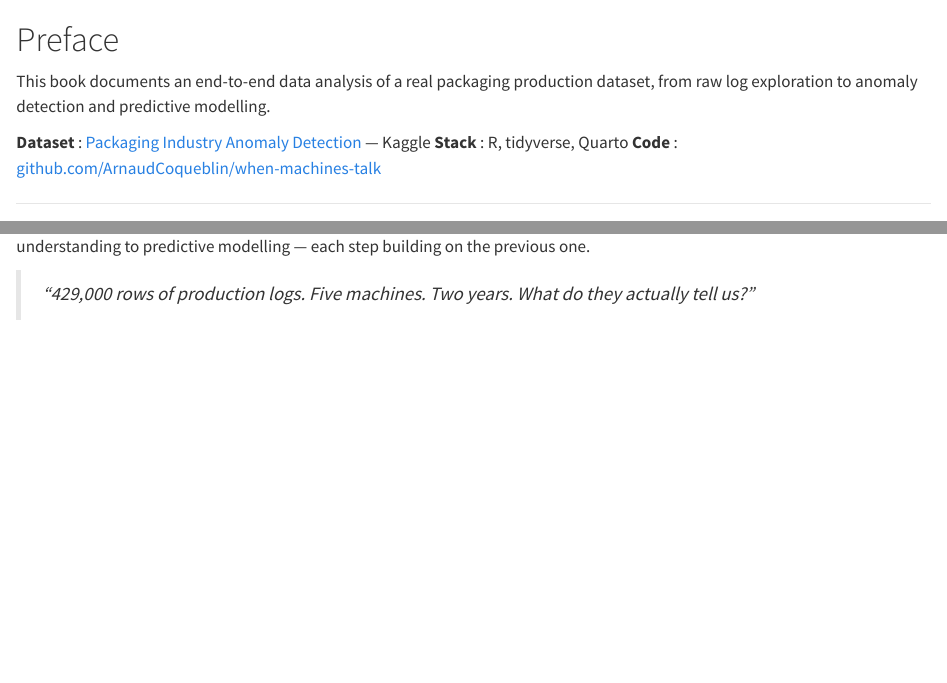
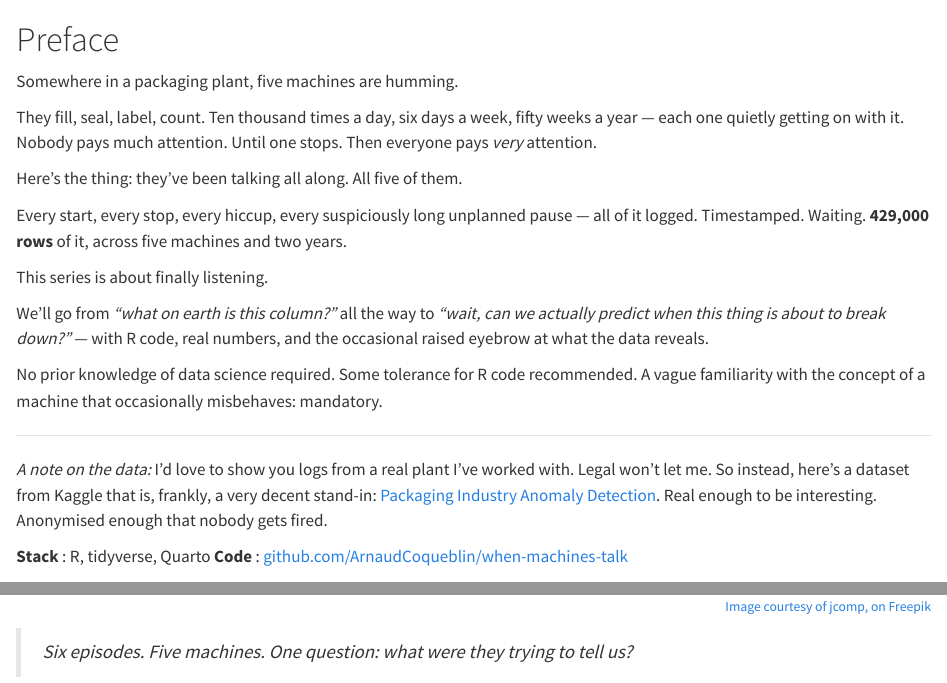
Before and after one commit to acqbl/when-machines-talk, a Quarto document (index.qmd): the page in a window 1100 px wide, from its top, and a second part further down, joined at a grey line. Rendered offline with R 4.5, knitr and Pandoc in place of Quarto, with nearby package versions.

Commit message:
Rewrite preface with dry British tone — five machines, hooked opening
Add CLAUDE.md with tone/writing style guidelines

```diff
--- a/index.qmd
+++ b/index.qmd
@@ -1,10 +1,25 @@
 # Preface {.unnumbered}
 
-This book documents an end-to-end data analysis of a real packaging production dataset,
-from raw log exploration to anomaly detection and predictive modelling.
+Somewhere in a packaging plant, five machines are humming.
 
-**Dataset** : [Packaging Industry Anomaly Detection](https://www.kaggle.com/datasets/orvile/packaging-industry-anomaly-detection-dataset) — Kaggle
+They fill, seal, label, count. Ten thousand times a day, six days a week, fifty weeks a year — each one quietly getting on with it. Nobody pays much attention. Until one stops. Then everyone pays *very* attention.
+
+Here's the thing: they've been talking all along. All five of them.
+
+Every start, every stop, every hiccup, every suspiciously long unplanned pause — all of it logged. Timestamped. Waiting. **429,000 rows** of it, across five machines and two years.
+
+This series is about finally listening.
+
+We'll go from *"what on earth is this column?"* all the way to *"wait, can we actually predict when this thing is about to break down?"* — with R code, real numbers, and the occasional raised eyebrow at what the data reveals.
+
+No prior knowledge of data science required. Some tolerance for R code recommended. A vague familiarity with the concept of a machine that occasionally misbehaves: mandatory.
+
+---
+
+*A note on the data:* I'd love to show you logs from a real plant I've worked with. Legal won't let me. So instead, here's a dataset from Kaggle that is, frankly, a very decent stand-in: [Packaging Industry Anomaly Detection](https://www.kaggle.com/datasets/orvile/packaging-industry-anomaly-detection-dataset). Real enough to be interesting. Anonymised enough that nobody gets fired.
+
 **Stack** : R, tidyverse, Quarto
 **Code** : [github.com/ArnaudCoqueblin/when-machines-talk](https://github.com/ArnaudCoqueblin/when-machines-talk)
 
----
+::: {style="text-align: right;"}
+![](./images/TaeApril22.jpg) <a href="https://fr.freepik.com/vecteurs-libre/ordinateur-usage-humain-pour-controler-bras-du-robot-travaillant-convoi-convoi-dans-industrie-usines-intelligentes-4_14244751.htm" style="font-size: 0.8em; display: block;">Image courtesy of jcomp, on Freepik</a>
@@ -13,3 +28 @@ Each chapter corresponds to a LinkedIn post in the series *"When Machines Talk"*
-The analysis progresses from data understanding to predictive modelling — each step building on the previous one.
-
-> *"429,000 rows of production logs. Five machines. Two years. What do they actually tell us?"*
+> *Six episodes. Five machines. One question: what were they trying to tell us?*
```
Also changed, not shown: CLAUDE.md (added, +9 -0 lines), index.qmd (2 more changed lines).
